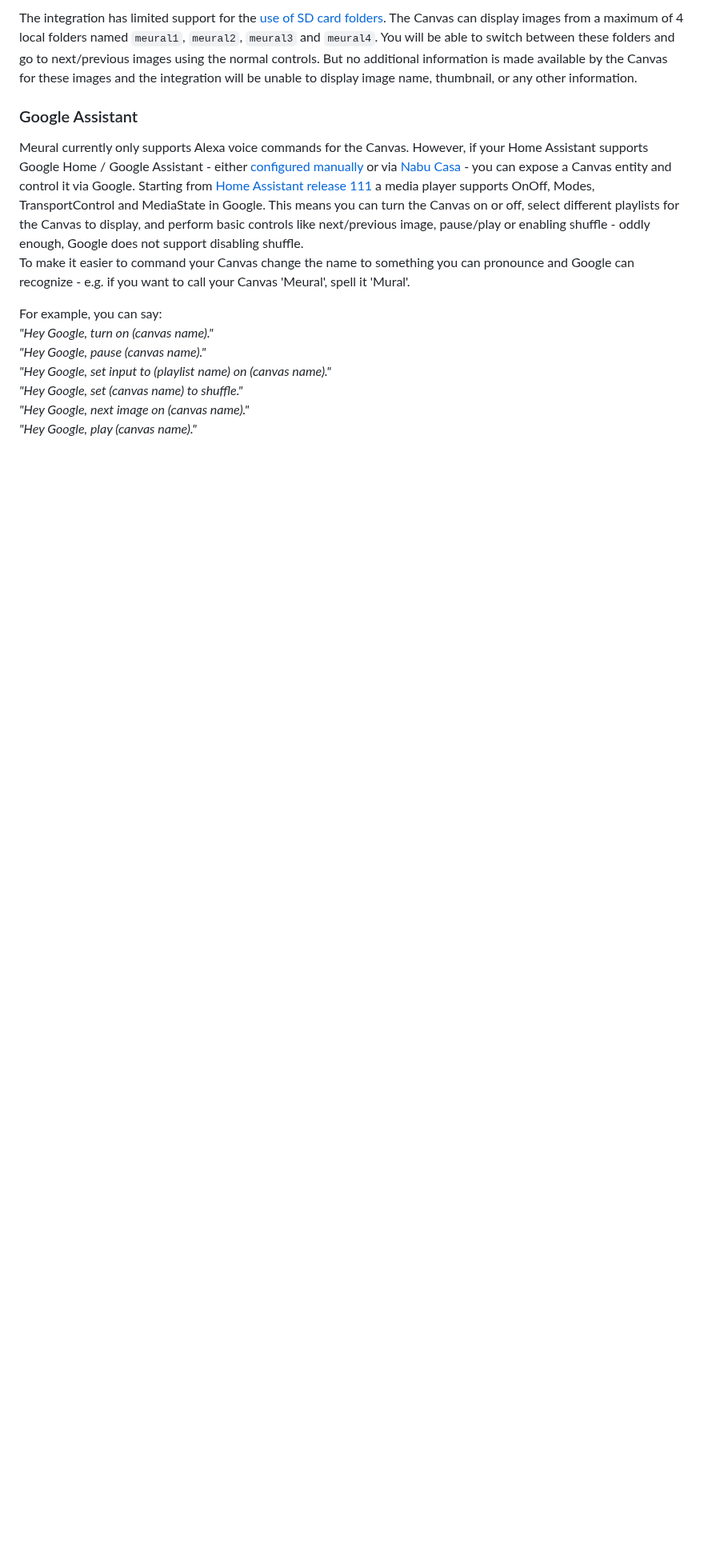
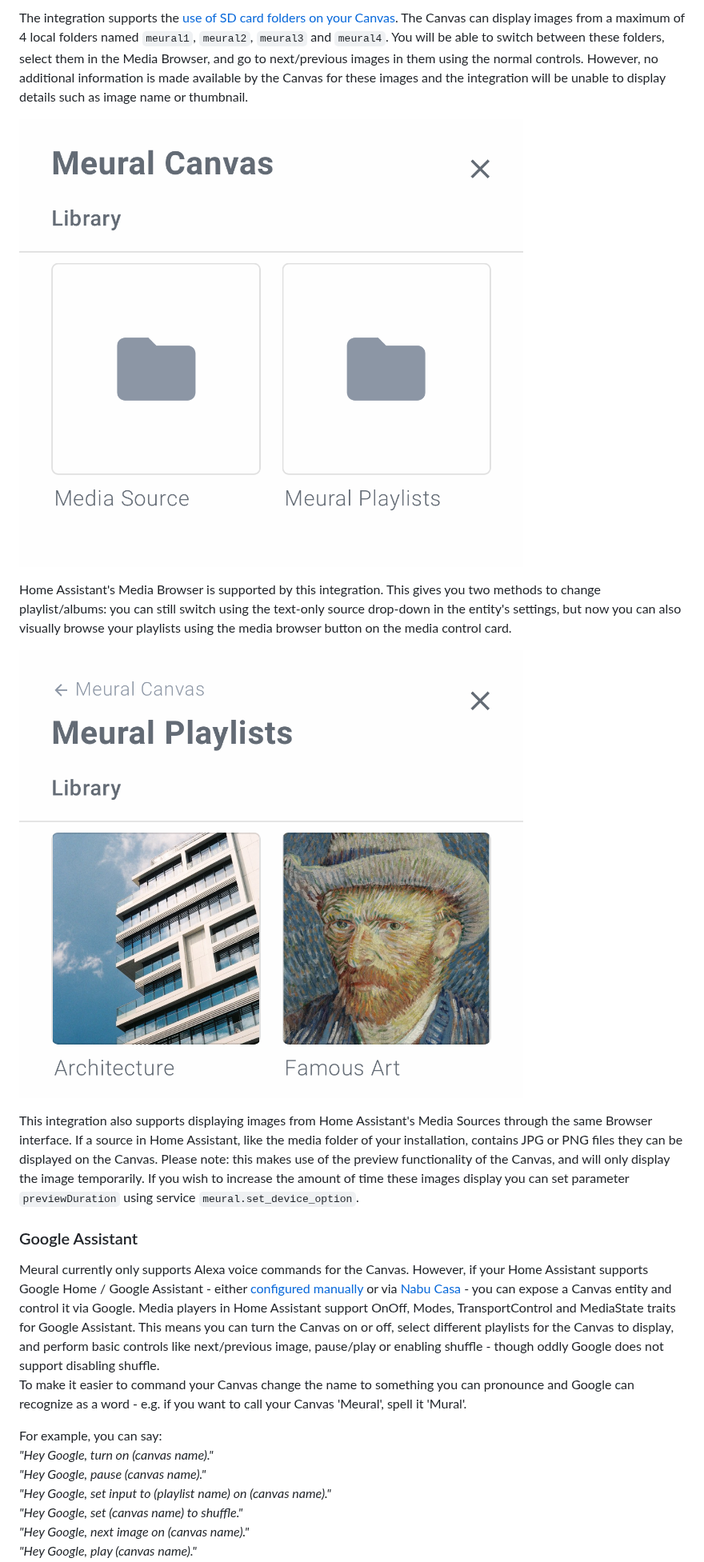
Before and after one commit to GuySie/ha-meural, a Markdown page: README.md, the part around one of its changes. Shown at 80% size. GitHub-like rendering; pictures changed too: images/mediabrowser.png (added), images/mediabrowserplaylists.png (added); blank space fills up the shorter version.

Commit message:
Update readme.md and images

```diff
--- a/README.md
+++ b/README.md
@@ -61,10 +61,18 @@ These services are fully documented in `services.yaml`.
 
-The integration has limited support for the [use of SD card folders](https://kb.netgear.com/000060777/Can-I-use-a-micro-SD-card-to-show-my-own-images-or-videos-on-a-Meural-Canvas). The Canvas can display images from a maximum of 4 local folders named `meural1`, `meural2`, `meural3` and `meural4`. You will be able to switch between these folders and go to next/previous images using the normal controls. But no additional information is made available by the Canvas for these images and the integration will be unable to display image name, thumbnail, or any other information.
+The integration supports the [use of SD card folders on your Canvas](https://kb.netgear.com/000060777/Can-I-use-a-micro-SD-card-to-show-my-own-images-or-videos-on-a-Meural-Canvas). The Canvas can display images from a maximum of 4 local folders named `meural1`, `meural2`, `meural3` and `meural4`. You will be able to switch between these folders, select them in the Media Browser, and go to next/previous images in them using the normal controls. However, no additional information is made available by the Canvas for these images and the integration will be unable to display details such as image name or thumbnail.
+
+![Media browser of Meural Canvas](https://raw.githubusercontent.com/GuySie/ha-meural/dev/images/mediabrowser.png)
+
+Home Assistant's Media Browser is supported by this integration. This gives you two methods to change playlist/albums: you can still switch using the text-only source drop-down in the entity's settings, but now you can also visually browse your playlists using the media browser button on the media control card.
+
+![Playlists in media browser of Meural Canvas](https://raw.githubusercontent.com/GuySie/ha-meural/dev/images/mediabrowserplaylists.png)
+
+This integration also supports displaying images from Home Assistant's Media Sources through the same Browser interface. If a source in Home Assistant, like the media folder of your installation, contains JPG or PNG files they can be displayed on the Canvas. Please note: this makes use of the preview functionality of the Canvas, and will only display the image temporarily. If you wish to increase the amount of time these images display you can set parameter `previewDuration` using service `meural.set_device_option`.
 
 ### Google Assistant
 Meural currently only supports Alexa voice commands for the Canvas. However, if your Home Assistant supports Google Home / Google Assistant - either [configured manually](https://www.home-assistant.io/integrations/google_assistant/) or via [Nabu Casa](https://www.nabucasa.com/config/google_assistant/) - you can expose a Canvas entity and control it via Google.
-Starting from [Home Assistant release 111](https://www.home-assistant.io/blog/2020/06/10/release-111/) a media player supports OnOff, Modes, TransportControl and MediaState in Google. This means you can turn the Canvas on or off, select different playlists for the Canvas to display, and perform basic controls like next/previous image, pause/play or enabling shuffle - oddly enough, Google does not support disabling shuffle.
-To make it easier to command your Canvas change the name to something you can pronounce and Google can recognize - e.g. if you want to call your Canvas 'Meural', spell it 'Mural'.
+Media players in Home Assistant support OnOff, Modes, TransportControl and MediaState traits for Google Assistant. This means you can turn the Canvas on or off, select different playlists for the Canvas to display, and perform basic controls like next/previous image, pause/play or enabling shuffle - though oddly Google does not support disabling shuffle.
+To make it easier to command your Canvas change the name to something you can pronounce and Google can recognize as a word - e.g. if you want to call your Canvas 'Meural', spell it 'Mural'.
 
 For example, you can say:
 *"Hey Google, turn on (canvas name)."*
```
Also changed, not shown: other parts of README.md (+10 -9 lines), images/entitysettings.png, images/mediacontrolcard.png.
